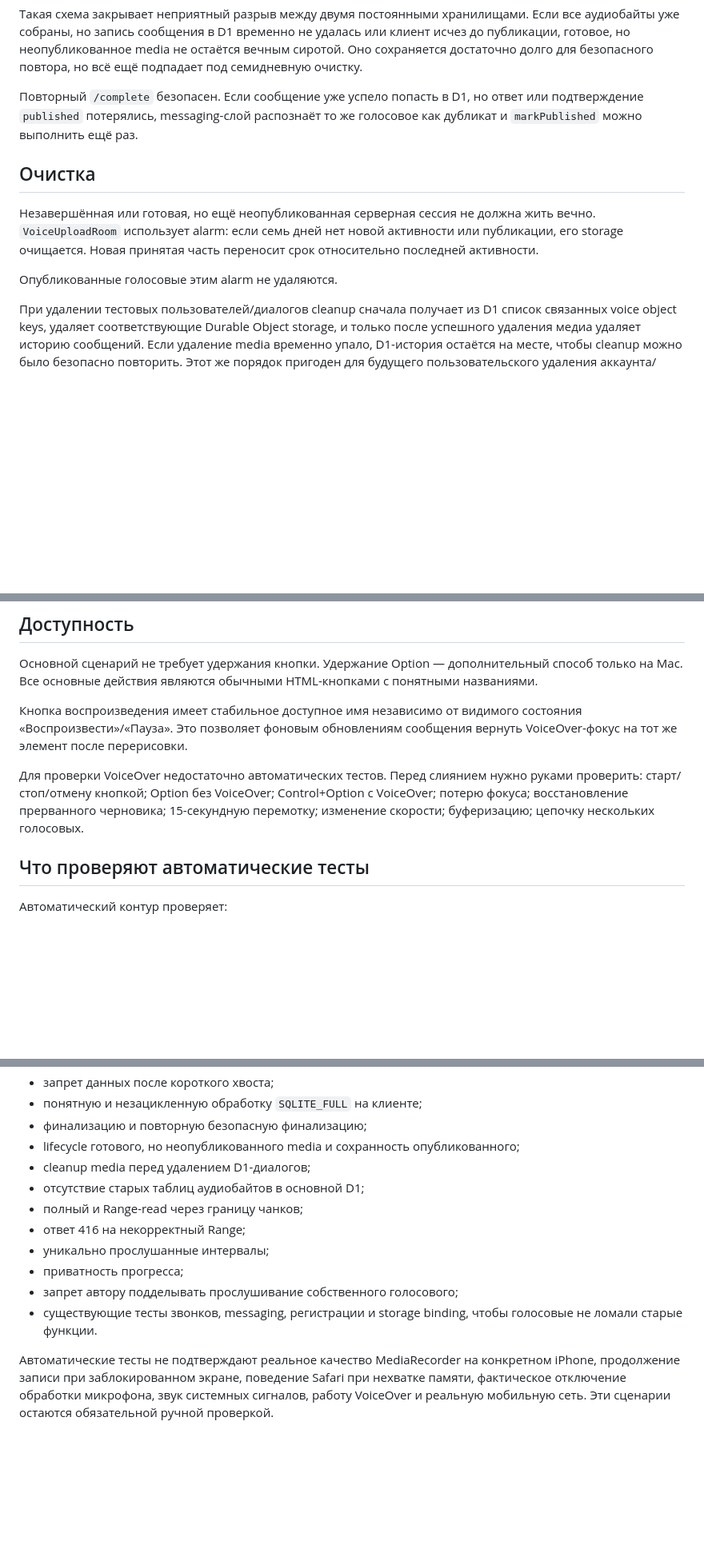
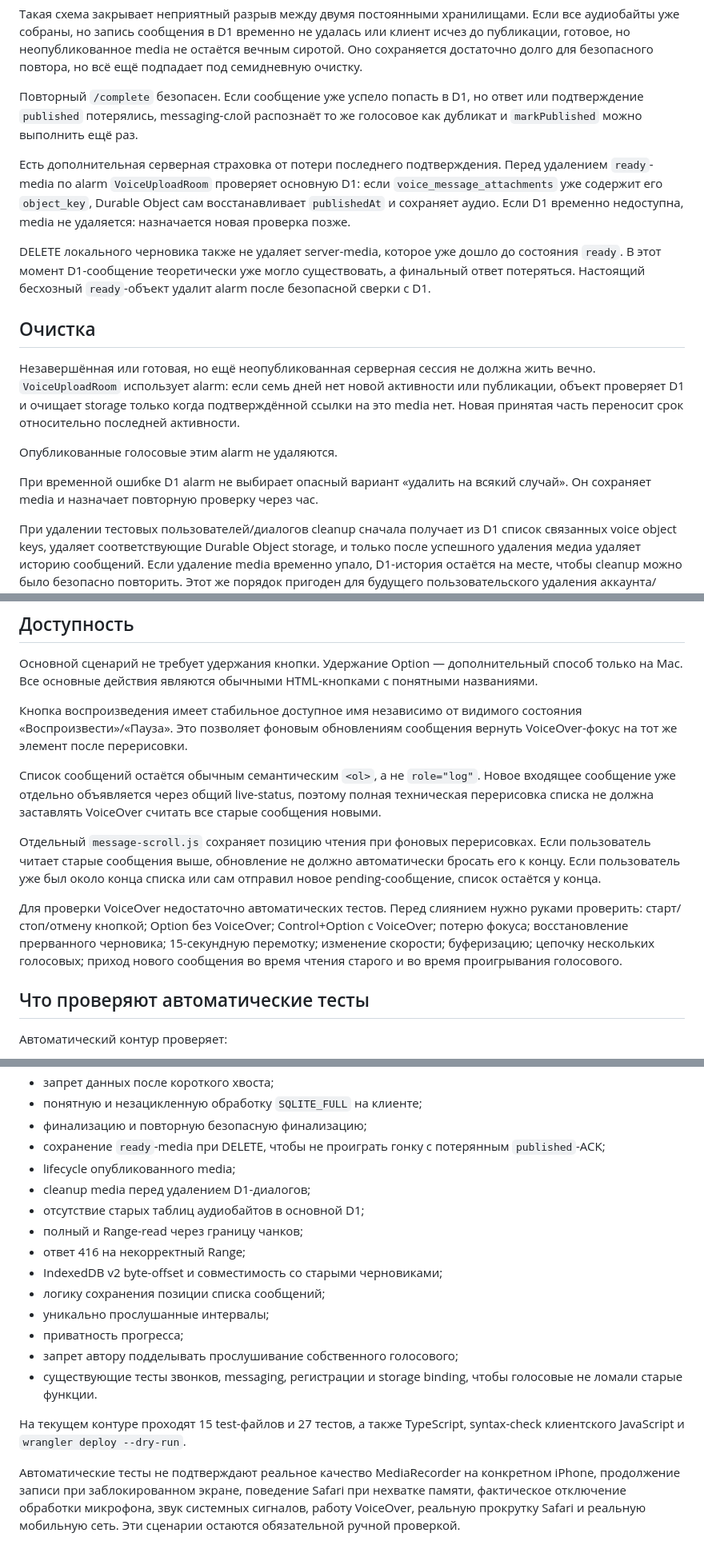
Before and after one commit to egor125552/Bulbam, a Markdown page: docs/voice-messages.md, 3 parts joined by grey strips. Shown at 80% size. Drawn GitHub-style; blank space fills up the shorter version.

Commit message:
Документировать защиту публикации и VoiceOver прокрутку

```diff
--- a/docs/voice-messages.md
+++ b/docs/voice-messages.md
@@ -60,11 +62,17 @@ IndexedDB-черновики версии 2 сохраняют для каждо
 
 Повторный `/complete` безопасен. Если сообщение уже успело попасть в D1, но ответ или подтверждение `published` потерялись, messaging-слой распознаёт то же голосовое как дубликат и `markPublished` можно выполнить ещё раз.
 
+Есть дополнительная серверная страховка от потери последнего подтверждения. Перед удалением `ready`-media по alarm `VoiceUploadRoom` проверяет основную D1: если `voice_message_attachments` уже содержит его `object_key`, Durable Object сам восстанавливает `publishedAt` и сохраняет аудио. Если D1 временно недоступна, media не удаляется: назначается новая проверка позже.
+
+DELETE локального черновика также не удаляет server-media, которое уже дошло до состояния `ready`. В этот момент D1-сообщение теоретически уже могло существовать, а финальный ответ потеряться. Настоящий бесхозный `ready`-объект удалит alarm после безопасной сверки с D1.
+
 ## Очистка
 
-Незавершённая или готовая, но ещё неопубликованная серверная сессия не должна жить вечно. `VoiceUploadRoom` использует alarm: если семь дней нет новой активности или публикации, его storage очищается. Новая принятая часть переносит срок относительно последней активности.
+Незавершённая или готовая, но ещё неопубликованная серверная сессия не должна жить вечно. `VoiceUploadRoom` использует alarm: если семь дней нет новой активности или публикации, объект проверяет D1 и очищает storage только когда подтверждённой ссылки на это media нет. Новая принятая часть переносит срок относительно последней активности.
 
 Опубликованные голосовые этим alarm не удаляются.
+
+При временной ошибке D1 alarm не выбирает опасный вариант «удалить на всякий случай». Он сохраняет media и назначает повторную проверку через час.
 
 При удалении тестовых пользователей/диалогов cleanup сначала получает из D1 список связанных voice object keys, удаляет соответствующие Durable Object storage, и только после успешного удаления медиа удаляет историю сообщений. Если удаление media временно упало, D1-история остаётся на месте, чтобы cleanup можно было безопасно повторить. Этот же порядок пригоден для будущего пользовательского удаления аккаунта/диалога.
 
@@ -119,7 +127,11 @@ Bulbam считает не максимальную позицию ползун
 
 Кнопка воспроизведения имеет стабильное доступное имя независимо от видимого состояния «Воспроизвести»/«Пауза». Это позволяет фоновым обновлениям сообщения вернуть VoiceOver-фокус на тот же элемент после перерисовки.
 
-Для проверки VoiceOver недостаточно автоматических тестов. Перед слиянием нужно руками проверить: старт/стоп/отмену кнопкой; Option без VoiceOver; Control+Option с VoiceOver; потерю фокуса; восстановление прерванного черновика; 15-секундную перемотку; изменение скорости; буферизацию; цепочку нескольких голосовых.
+Список сообщений остаётся обычным семантическим `<ol>`, а не `role="log"`. Новое входящее сообщение уже отдельно объявляется через общий live-status, поэтому полная техническая перерисовка списка не должна заставлять VoiceOver считать все старые сообщения новыми.
+
+Отдельный `message-scroll.js` сохраняет позицию чтения при фоновых перерисовках. Если пользователь читает старые сообщения выше, обновление не должно автоматически бросать его к концу. Если пользователь уже был около конца списка или сам отправил новое pending-сообщение, список остаётся у конца.
+
+Для проверки VoiceOver недостаточно автоматических тестов. Перед слиянием нужно руками проверить: старт/стоп/отмену кнопкой; Option без VoiceOver; Control+Option с VoiceOver; потерю фокуса; восстановление прерванного черновика; 15-секундную перемотку; изменение скорости; буферизацию; цепочку нескольких голосовых; приход нового сообщения во время чтения старого и во время проигрывания голосового.
 
 ## Что проверяют автоматические тесты
 
@@ -137,14 +149,19 @@ Bulbam считает не максимальную позицию ползун
 - запрет данных после короткого хвоста;
 - понятную и незацикленную обработку `SQLITE_FULL` на клиенте;
 - финализацию и повторную безопасную финализацию;
-- lifecycle готового, но неопубликованного media и сохранность опубликованного;
+- сохранение `ready`-media при DELETE, чтобы не проиграть гонку с потерянным `published`-ACK;
+- lifecycle опубликованного media;
 - cleanup media перед удалением D1-диалогов;
 - отсутствие старых таблиц аудиобайтов в основной D1;
 - полный и Range-read через границу чанков;
 - ответ 416 на некорректный Range;
+- IndexedDB v2 byte-offset и совместимость со старыми черновиками;
+- логику сохранения позиции списка сообщений;
 - уникально прослушанные интервалы;
 - приватность прогресса;
 - запрет автору подделывать прослушивание собственного голосового;
 - существующие тесты звонков, messaging, регистрации и storage binding, чтобы голосовые не ломали старые функции.
 
-Автоматические тесты не подтверждают реальное качество MediaRecorder на конкретном iPhone, продолжение записи при заблокированном экране, поведение Safari при нехватке памяти, фактическое отключение обработки микрофона, звук системных сигналов, работу VoiceOver и реальную мобильную сеть. Эти сценарии остаются обязательной ручной проверкой.
+На текущем контуре проходят 15 test-файлов и 27 тестов, а также TypeScript, syntax-check клиентского JavaScript и `wrangler deploy --dry-run`.
+
+Автоматические тесты не подтверждают реальное качество MediaRecorder на конкретном iPhone, продолжение записи при заблокированном экране, поведение Safari при нехватке памяти, фактическое отключение обработки микрофона, звук системных сигналов, работу VoiceOver, реальную прокрутку Safari и реальную мобильную сеть. Эти сценарии остаются обязательной ручной проверкой.
```
Also changed, not shown: other parts of docs/voice-messages.md (+2 -0 lines).
